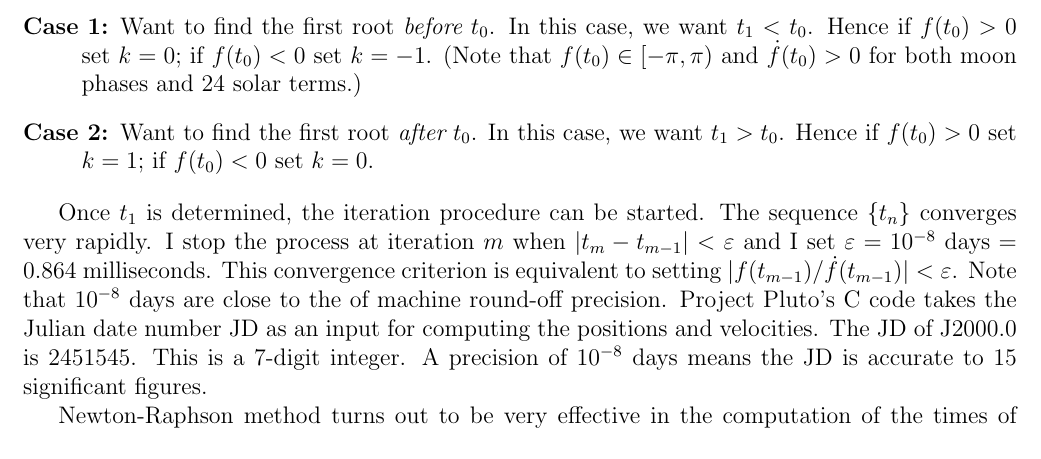
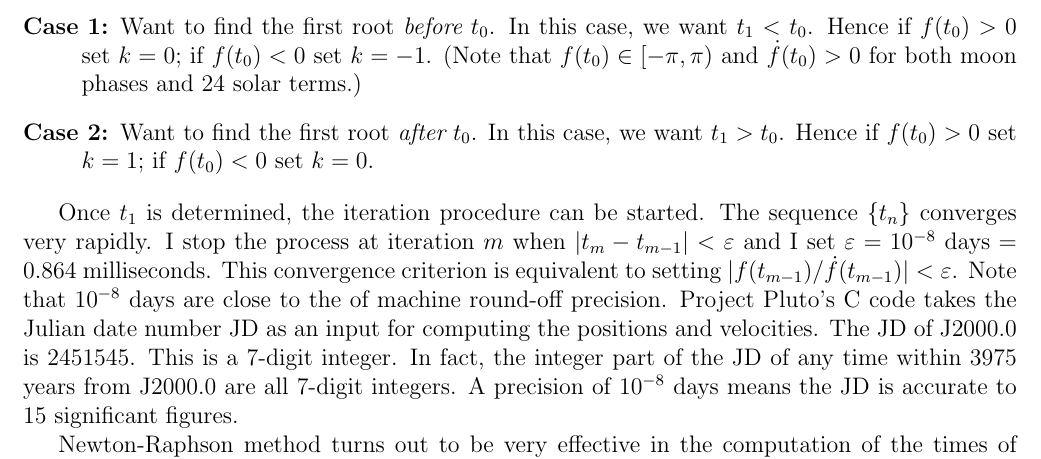
Before and after one commit to ytliu0/ChineseCalendar, a LaTeX document (docs/sunMoon.tex): part of page 16 of 21, cut so that both start at the same text. Compiled offline with pdfLaTeX.

Commit message:
minor update

```diff
--- a/docs/sunMoon.tex
+++ b/docs/sunMoon.tex
@@ -1037,6 +1037,8 @@ criterion is equivalent to setting $|f(t_{m-1})/\dot{f}(t_{m-1})| < \varepsilon$
 Note that $10^{-8}~{\rm days}$ are close to the of machine round-off precision.
 Project Pluto's C code takes the Julian date number JD as an input for computing
 the positions and velocities. The JD of J2000.0 is 2451545. This is a 7-digit integer.
+In fact, the integer part of the JD of any time within 3975 years from J2000.0 are all
+7-digit integers.
 A precision of $10^{-8}$~days means the JD is accurate to 15 significant figures.
 
 Newton-Raphson method turns out to be very effective in the computation of the times
```
Also changed, not shown: docs/sunMoon.pdf.
